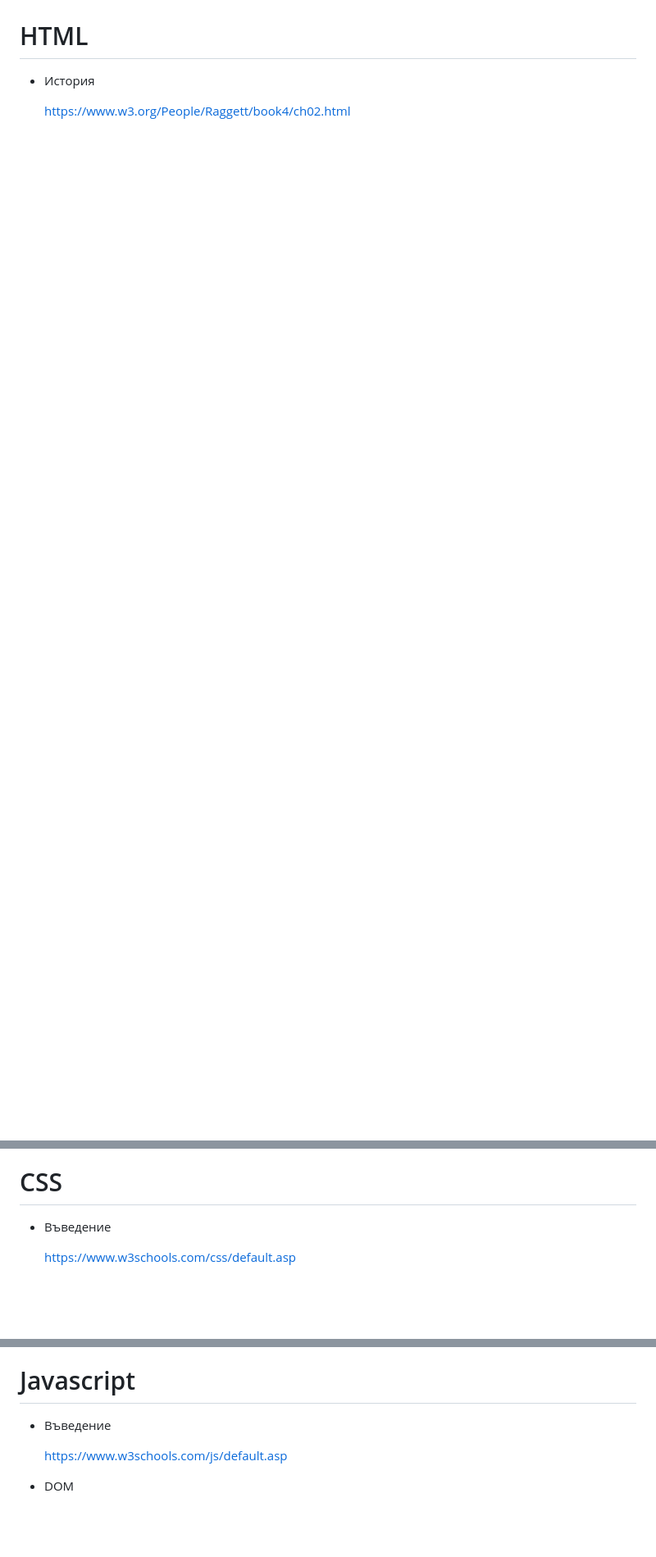
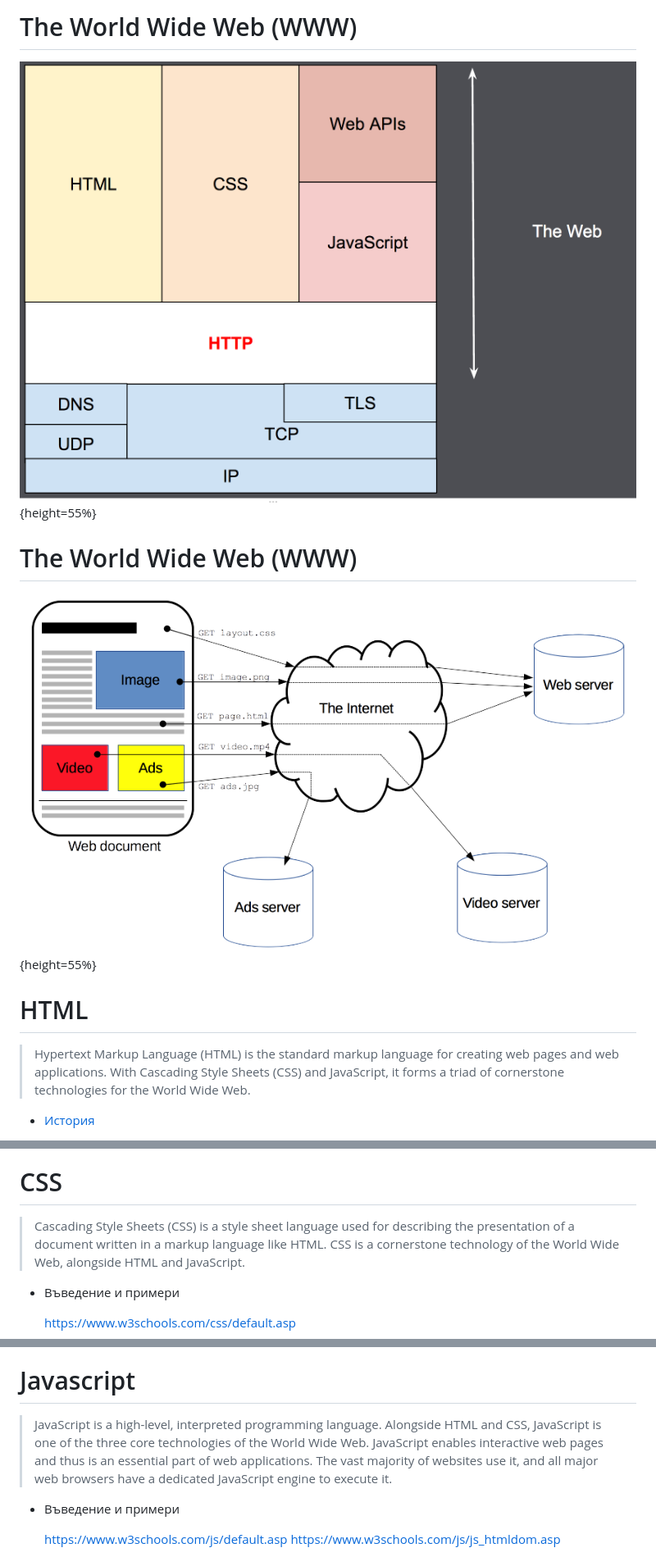
Before and after one commit to epandurski/python-course, a Markdown page: slides.md, 3 parts joined by grey strips. Shown: that part at 82% size. Rendered like a GitHub page; pictures changed too: img/fetching-a-page.png (added), img/www-layers.png (added); blank space fills up the shorter version.

Commit message:
Improve slides

```diff
--- a/slides.md
+++ b/slides.md
@@ -330,7 +351,21 @@ TCP ни гарантира:
+# The World Wide Web (WWW)
+
+![WWW е "екосистема" от
+Web-стандарти.](img/www-layers.png){height=55%}
+
+
+# The World Wide Web (WWW)
+
+![Различните "Web" ресурси се адресират с
+URL-и.](img/fetching-a-page.png){height=55%}
+
 
 # HTML
 
-* История
+> Hypertext Markup Language (HTML) is the standard markup language for
+> creating web pages and web applications. With Cascading Style Sheets
+> (CSS) and JavaScript, it forms a triad of cornerstone technologies
+> for the World Wide Web.
 
-    <https://www.w3.org/People/Raggett/book4/ch02.html>
+* [История](<https://www.w3.org/People/Raggett/book4/ch02.html>)
 
@@ -348,7 +380,12 @@ TCP ни гарантира:
 
 # CSS
 
-* Въведение
+> Cascading Style Sheets (CSS) is a style sheet language used for
+> describing the presentation of a document written in a markup
+> language like HTML. CSS is a cornerstone technology of the World
+> Wide Web, alongside HTML and JavaScript.
+
+* Въведение и примери
 
     <https://www.w3schools.com/css/default.asp>
 
@@ -358,11 +392,15 @@ TCP ни гарантира:
 
 # Javascript
 
-* Въведение
+> JavaScript is a high-level, interpreted programming
+> language. Alongside HTML and CSS, JavaScript is one of the three
+> core technologies of the World Wide Web. JavaScript enables
+> interactive web pages and thus is an essential part of web
+> applications. The vast majority of websites use it, and all major
+> web browsers have a dedicated JavaScript engine to execute it.
+
+* Въведение и примери
 
     <https://www.w3schools.com/js/default.asp>
-
-* DOM
-
     <https://www.w3schools.com/js/js_htmldom.asp>
 
```
Also changed, not shown: other parts of slides.md (+54 -44 lines), img/client-server2.png (deleted).
